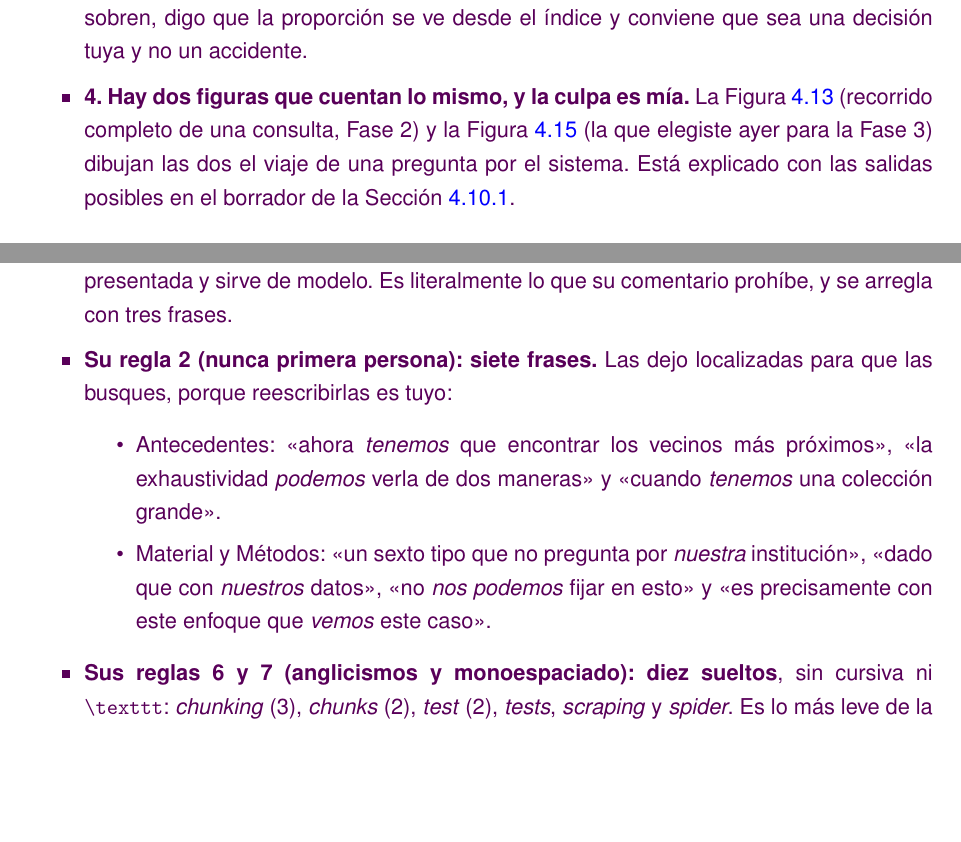
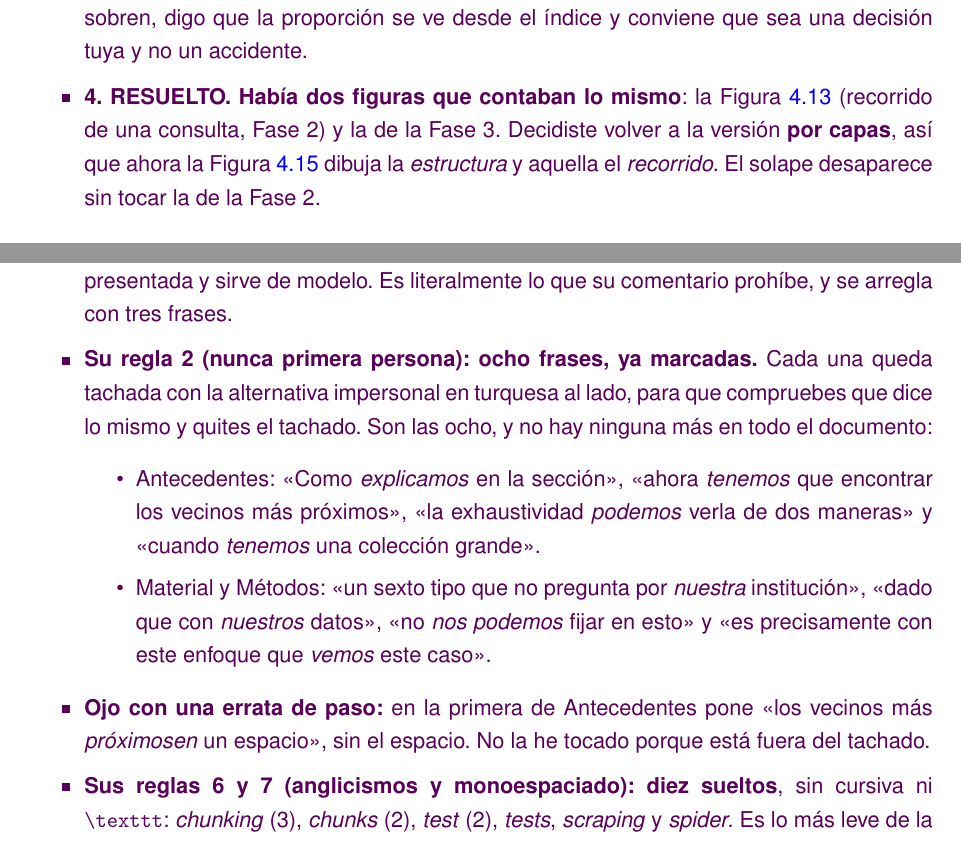
Before and after one commit to samubp10/tfg-recomendador-uja, a LaTeX document (memoria/main.tex, which reads memoria/capitulos/Introduccion.tex): two parts of pages 19 and 20 of 163, joined at a grey line, cut so that both start at the same text, the shorter picture padded with empty space. Compiled offline with pdfLaTeX.

Commit message:
docs(IT-72): actualiza el resumen de la auditoria con lo ya resuelto
La duplicidad de figuras queda cerrada con la vuelta a la version por
capas, y las frases en primera persona pasan de siete a ocho y de estar
solo localizadas a estar marcadas en el texto.

```diff
--- a/memoria/capitulos/Introduccion.tex
+++ b/memoria/capitulos/Introduccion.tex
@@ -32,12 +32,11 @@
   la proporción se ve desde el índice y conviene que sea una decisión tuya y
   no un accidente.
 
-  \item \textbf{4. Hay dos figuras que cuentan lo mismo, y la culpa es mía.}
-  La Figura~\ref{fig:secuencia_rag} (recorrido completo de una consulta,
-  Fase~2) y la Figura~\ref{fig:arquitectura_web} (la que elegiste ayer para la
-  Fase~3) dibujan las dos el viaje de una pregunta por el sistema. Está
-  explicado con las salidas posibles en el borrador de la
-  Sección~\ref{secc:fase3_arquitectura}.
+  \item \textbf{4. RESUELTO. Había dos figuras que contaban lo mismo}: la
+  Figura~\ref{fig:secuencia_rag} (recorrido de una consulta, Fase~2) y la de la
+  Fase~3. Decidiste volver a la versión \textbf{por capas}, así que ahora la
+  Figura~\ref{fig:arquitectura_web} dibuja la \emph{estructura} y aquella el
+  \emph{recorrido}. El solape desaparece sin tocar la de la Fase~2.
 
   \item \textbf{5. Lo que sí está bien}, para no dedicar tiempo a revisarlo:
   los 16 diagramas se usan todos, no hay ninguna referencia ni cita sin
@@ -65,17 +64,23 @@
   está bien presentada y sirve de modelo. Es literalmente lo que su comentario
   prohíbe, y se arregla con tres frases.
 
-  \item \textbf{Su regla 2 (nunca primera persona): siete frases.} Las dejo
-  localizadas para que las busques, porque reescribirlas es tuyo:
+  \item \textbf{Su regla 2 (nunca primera persona): ocho frases, ya marcadas.}
+  Cada una queda tachada con la alternativa impersonal en turquesa al lado, para
+  que compruebes que dice lo mismo y quites el tachado. Son las ocho, y no hay
+  ninguna más en todo el documento:
   \begin{itemize}
-    \item Antecedentes: «ahora \emph{tenemos} que encontrar los vecinos más
-    próximos», «la exhaustividad \emph{podemos} verla de dos maneras» y
-    «cuando \emph{tenemos} una colección grande».
+    \item Antecedentes: «Como \emph{explicamos} en la sección», «ahora
+    \emph{tenemos} que encontrar los vecinos más próximos», «la exhaustividad
+    \emph{podemos} verla de dos maneras» y «cuando \emph{tenemos} una colección
+    grande».
     \item Material y Métodos: «un sexto tipo que no pregunta por
     \emph{nuestra} institución», «dado que con \emph{nuestros} datos», «no
     \emph{nos podemos} fijar en esto» y «es precisamente con este enfoque que
     \emph{vemos} este caso».
   \end{itemize}
+  \item \textbf{Ojo con una errata de paso:} en la primera de Antecedentes pone
+  «los vecinos más \emph{próximosen} un espacio», sin el espacio. No la he
+  tocado porque está fuera del tachado.
 
   \item \textbf{Sus reglas 6 y 7 (anglicismos y monoespaciado): diez sueltos},
   sin cursiva ni \texttt{\textbackslash texttt}: \emph{chunking} (3),
```
